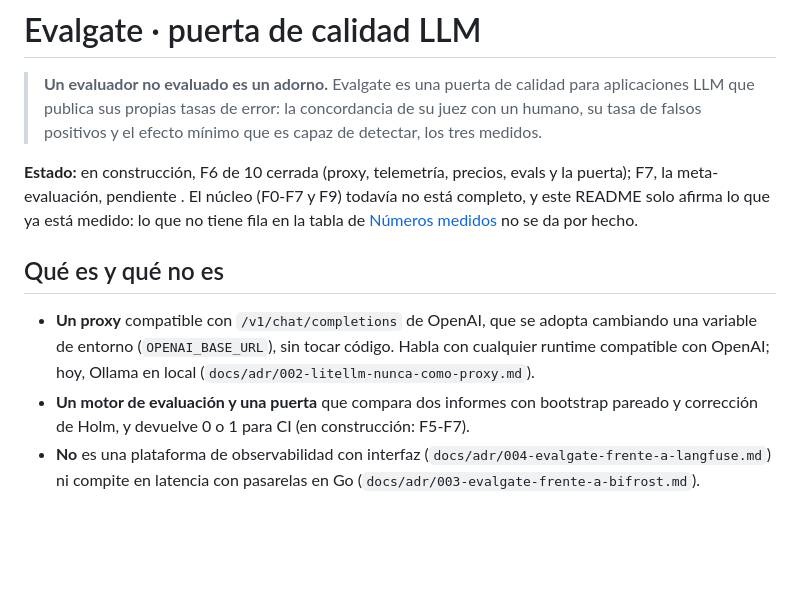
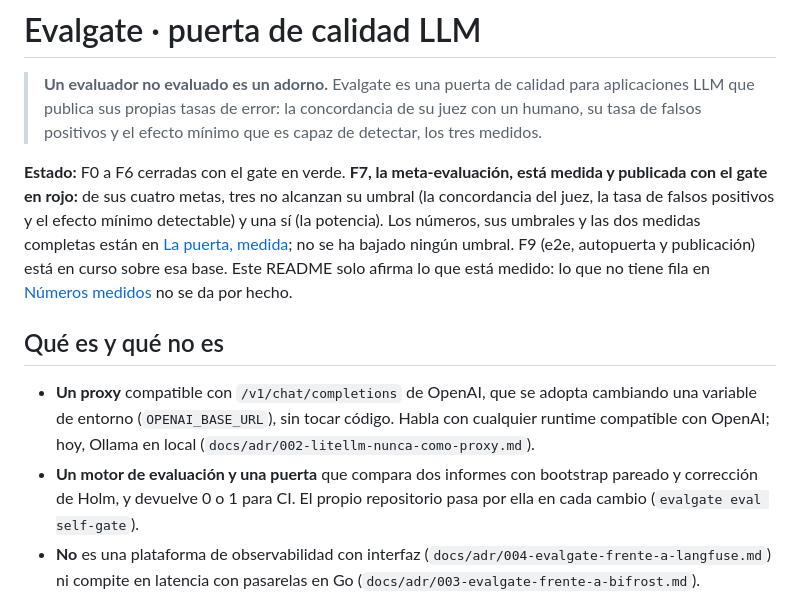
Before and after one commit to samuvm/evalgate, a Markdown page: README.md, the part around the change. Drawn GitHub-style; blank space fills up the shorter version.

Commit message:
README: estado real (F7 publicada con el gate en rojo; F9 en curso)

```diff
--- a/README.md
+++ b/README.md
@@ -4,9 +4,12 @@
 > publica sus propias tasas de error: la concordancia de su juez con un humano, su tasa de falsos positivos y
 > el efecto mínimo que es capaz de detectar, los tres medidos.
 
-**Estado:** en construcción, F6 de 10 cerrada (proxy, telemetría, precios, evals y la puerta); F7, la meta-evaluación, pendiente
-. El núcleo (F0-F7 y F9) todavía no está completo, y este README solo afirma lo que ya está
-medido: lo que no tiene fila en la tabla de [Números medidos](#números-medidos) no se da por hecho.
+**Estado:** F0 a F6 cerradas con el gate en verde. **F7, la meta-evaluación, está medida y publicada con
+el gate en rojo:** de sus cuatro metas, tres no alcanzan su umbral (la concordancia del juez, la tasa de
+falsos positivos y el efecto mínimo detectable) y una sí (la potencia). Los números, sus umbrales y las dos
+medidas completas están en [La puerta, medida](#la-puerta-medida-meta-evaluación); no se ha bajado ningún
+umbral. F9 (e2e, autopuerta y publicación) está en curso sobre esa base. Este README solo
+afirma lo que está medido: lo que no tiene fila en [Números medidos](#números-medidos) no se da por hecho.
 
 ## Qué es y qué no es
 
@@ -14,7 +17,8 @@ medido: lo que no tiene fila en la tabla de [Números medidos](#números-medidos
   entorno (`OPENAI_BASE_URL`), sin tocar código. Habla con cualquier runtime compatible con OpenAI; hoy,
   Ollama en local (`docs/adr/002-litellm-nunca-como-proxy.md`).
 - **Un motor de evaluación y una puerta** que compara dos informes con bootstrap pareado y corrección de
-  Holm, y devuelve 0 o 1 para CI (en construcción: F5-F7).
+  Holm, y devuelve 0 o 1 para CI. El propio repositorio pasa por ella en cada cambio
+  (`evalgate eval self-gate`).
 - **No** es una plataforma de observabilidad con interfaz (`docs/adr/004-evalgate-frente-a-langfuse.md`) ni
   compite en latencia con pasarelas en Go (`docs/adr/003-evalgate-frente-a-bifrost.md`).
 
```
